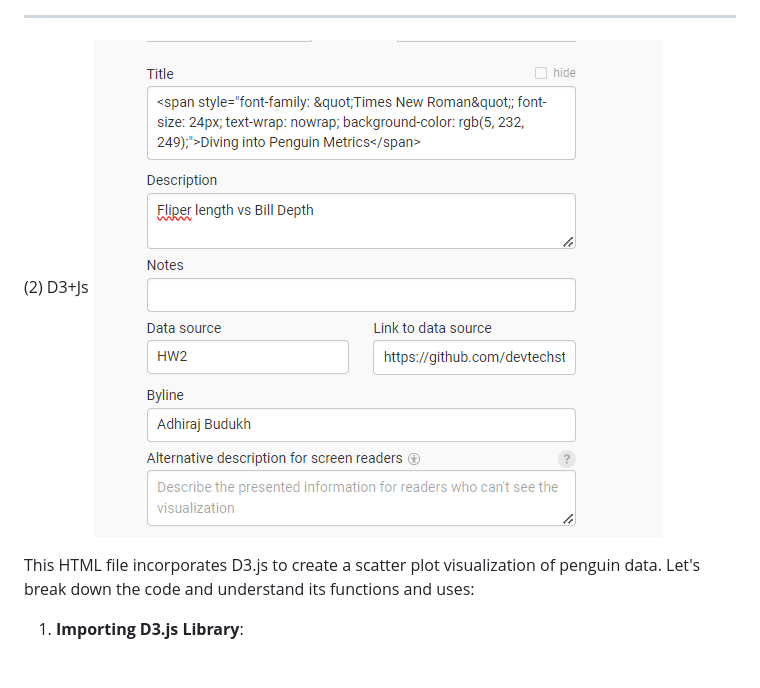
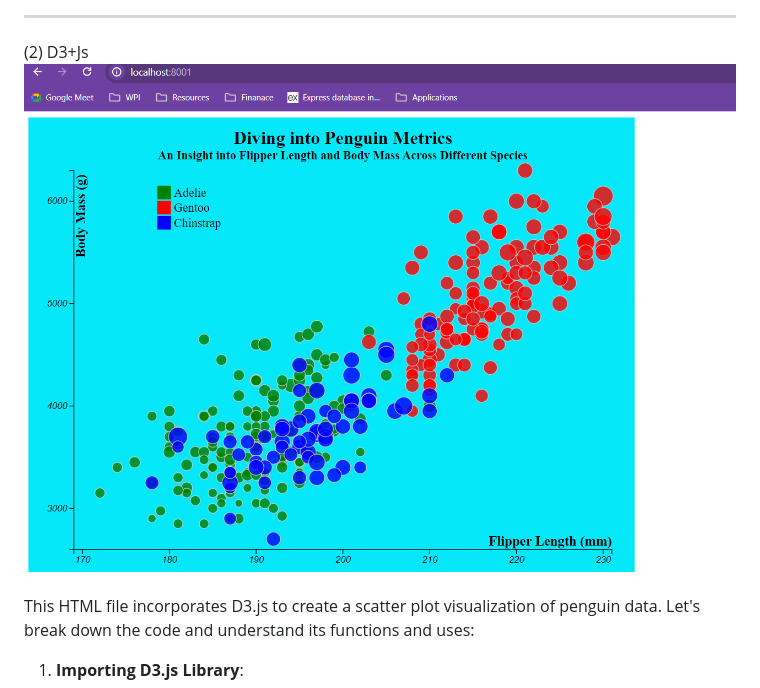
Before and after one commit to cs573-24s/a2-DataVis-7Ways, a Markdown page: README.md, the part around the change. GitHub-like rendering; blank space fills up the shorter version.

Commit message:
d3js output added in readme commit

```diff
--- a/README.md
+++ b/README.md
@@ -22,7 +22,7 @@ Key features of Datawrapper include:
 ----------------------------------------------------------------------
 
 (2) D3+Js
-![](img/step5.png)
+![](img/d3jsoutput.png)
 
 This HTML file incorporates D3.js to create a scatter plot visualization of penguin data. Let's break down the code and understand its functions and uses:
 
```
